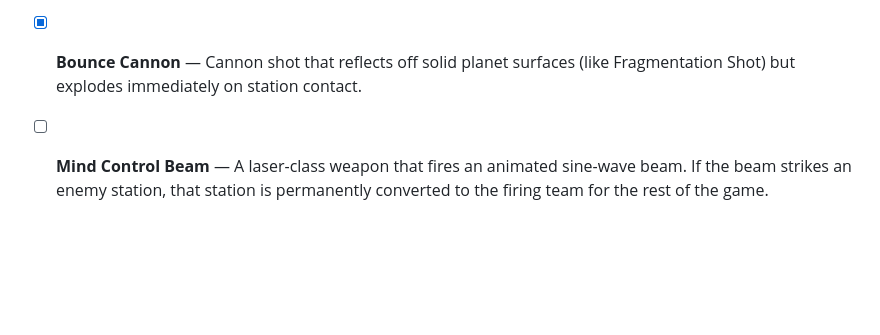
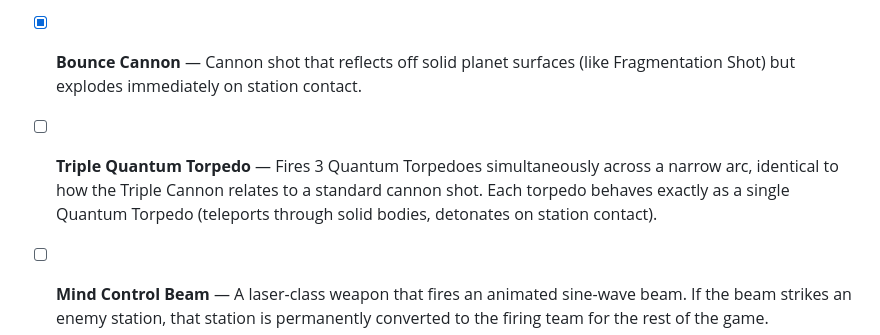
Before and after one commit to oopsboogaloo/DeathStarBattles, a Markdown page: IssuesTODOList.md, the part around the change. Rendered like a GitHub page; blank space fills up the shorter version.

Commit message:
Add Triple Quantum Torpedo weapon to TODO list
https://claude.ai/code/session_01LmAJPeMfzBRVvT3Jm2GXPH

```diff
--- a/IssuesTODOList.md
+++ b/IssuesTODOList.md
@@ -218,6 +218,8 @@ Resolved items have been moved to ResolvedTODOList.md.
 
 - [x] **Bounce Cannon** — Cannon shot that reflects off solid planet surfaces (like Fragmentation Shot) but explodes immediately on station contact.
 
+- [ ] **Triple Quantum Torpedo** — Fires 3 Quantum Torpedoes simultaneously across a narrow arc, identical to how the Triple Cannon relates to a standard cannon shot. Each torpedo behaves exactly as a single Quantum Torpedo (teleports through solid bodies, detonates on station contact).
+
 - [ ] **Mind Control Beam** — A laser-class weapon that fires an animated sine-wave beam. If the beam strikes an enemy station, that station is permanently converted to the firing team for the rest of the game.
 
   **Firing & Travel (FR-1)**
```
